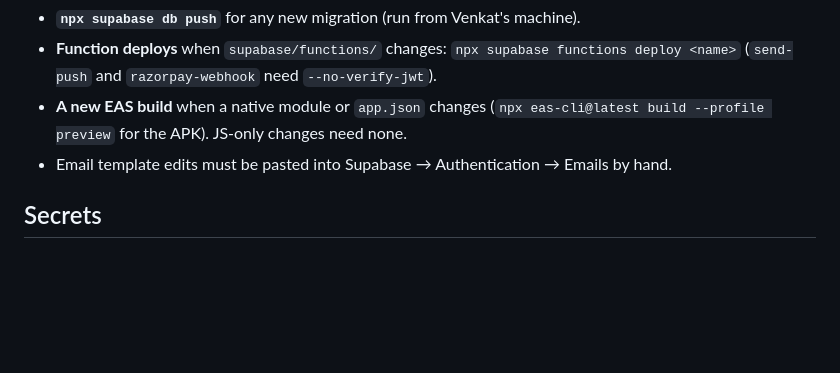
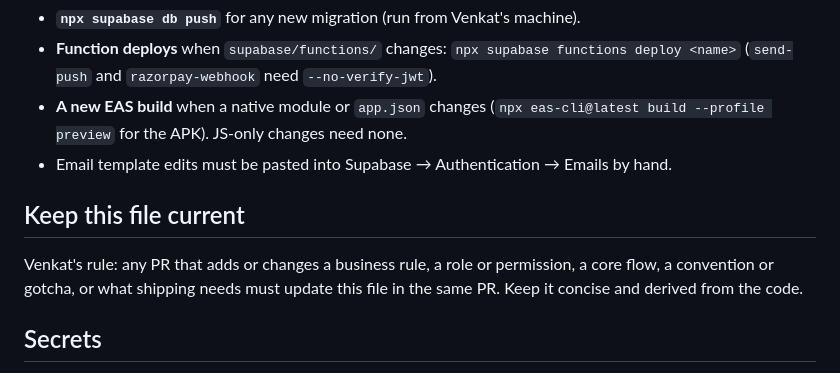
Before and after one commit to iamvenkatsantos/gym_project_rn, a Markdown page: CLAUDE.md, the part around the change. GitHub-like rendering; blank space fills up the shorter version.

Commit message:
CLAUDE.md: update it in the same PR when rules or core flows change
Co-Authored-By: Claude Opus 5.5 <noreply@anthropic.com>
Claude-Session: https://claude.ai/code/session_01Shvp4S9DQYJ8KWxeHqiGVb

```diff
--- a/CLAUDE.md
+++ b/CLAUDE.md
@@ -140,6 +140,12 @@ Say in the PR which of these it needs:
 --profile preview` for the APK). JS-only changes need none.
 - Email template edits must be pasted into Supabase → Authentication → Emails by hand.
 
+## Keep this file current
+
+Venkat's rule: any PR that adds or changes a business rule, a role or permission, a core flow, a
+convention or gotcha, or what shipping needs must update this file in the same PR. Keep it
+concise and derived from the code.
+
 ## Secrets
 
 Never commit or paste secrets: Razorpay keys, webhook secrets, the service role key, push webhook
```
